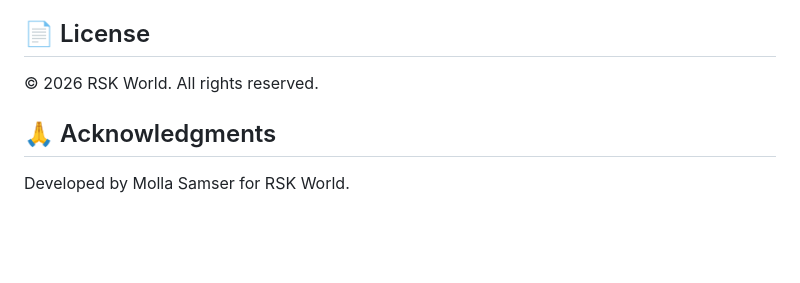
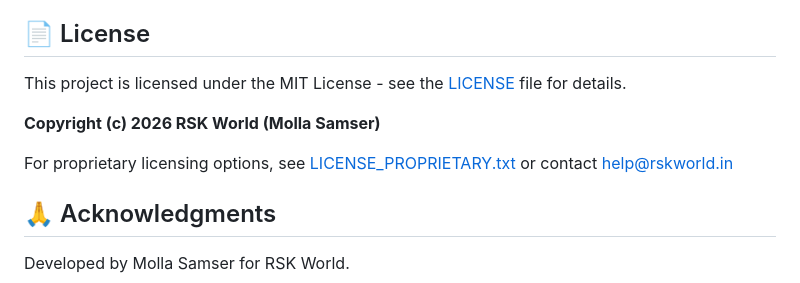
Before and after one commit to rskworld/finance-assistant-bot, a Markdown page: README.md, the part around the change. GitHub-like rendering; blank space fills up the shorter version.

Commit message:
Update README with license information

```diff
--- a/README.md
+++ b/README.md
@@ -160,7 +160,11 @@ finance-assistant-bot/
 
 ## 📄 License
 
-© 2026 RSK World. All rights reserved.
+This project is licensed under the MIT License - see the [LICENSE](LICENSE) file for details.
+
+**Copyright (c) 2026 RSK World (Molla Samser)**
+
+For proprietary licensing options, see [LICENSE_PROPRIETARY.txt](LICENSE_PROPRIETARY.txt) or contact help@rskworld.in
 
 ## 🙏 Acknowledgments
 
```
